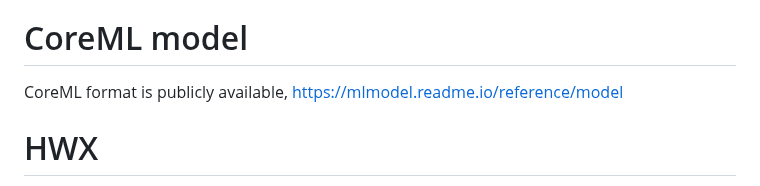
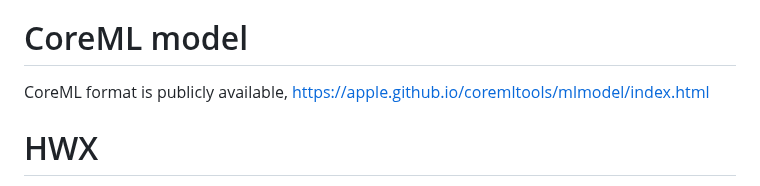
Before and after one commit to freedomtan/coreml_to_ane_hwx, a Markdown page: README.md, the part around one of its changes. Rendered like a GitHub page.

```diff
--- a/README.md
+++ b/README.md
@@ -2,7 +2,7 @@
 a quick and dirty little program to convert Apple CoreML model to ANE hwx file
 
 # CoreML model
-CoreML format is publicly available, https://mlmodel.readme.io/reference/model
+CoreML format is publicly available, https://apple.github.io/coremltools/mlmodel/index.html
 
 # HWX
 HWX is a proprietary modified Mach-O file format to pass models to AppleH11ANEInterface, an I/O Kit kernel driver in macOS and iOS when Apple Neural Engine is available.
```
Also changed, not shown: other parts of README.md (+1 -1 lines).
